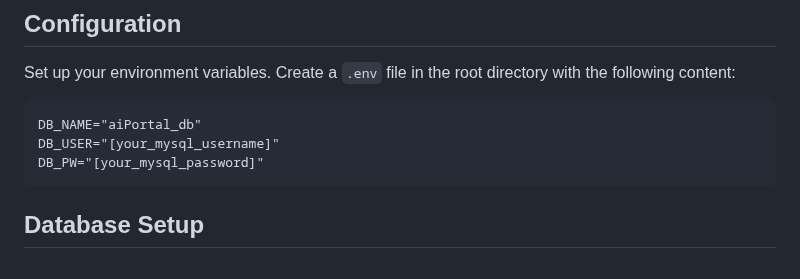
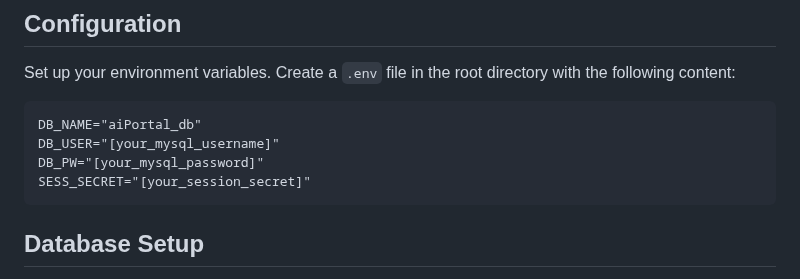
Before and after one commit to Jackspence6/ai-learning-portal, a Markdown page: README.md, the part around the change. GitHub-like rendering.

````diff
--- a/README.md
+++ b/README.md
@@ -38,6 +38,7 @@ Set up your environment variables. Create a `.env` file in the root directory wi
 DB_NAME="aiPortal_db"
 DB_USER="[your_mysql_username]"
 DB_PW="[your_mysql_password]"
+SESS_SECRET="[your_session_secret]"
 ```
 
 ## Database Setup
````
